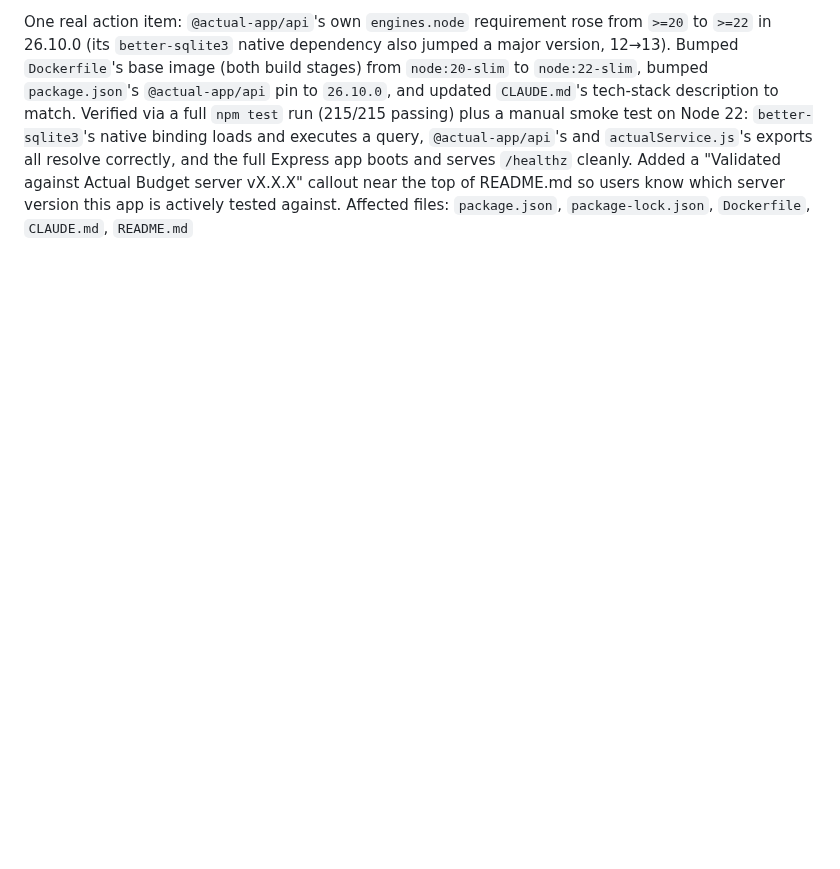
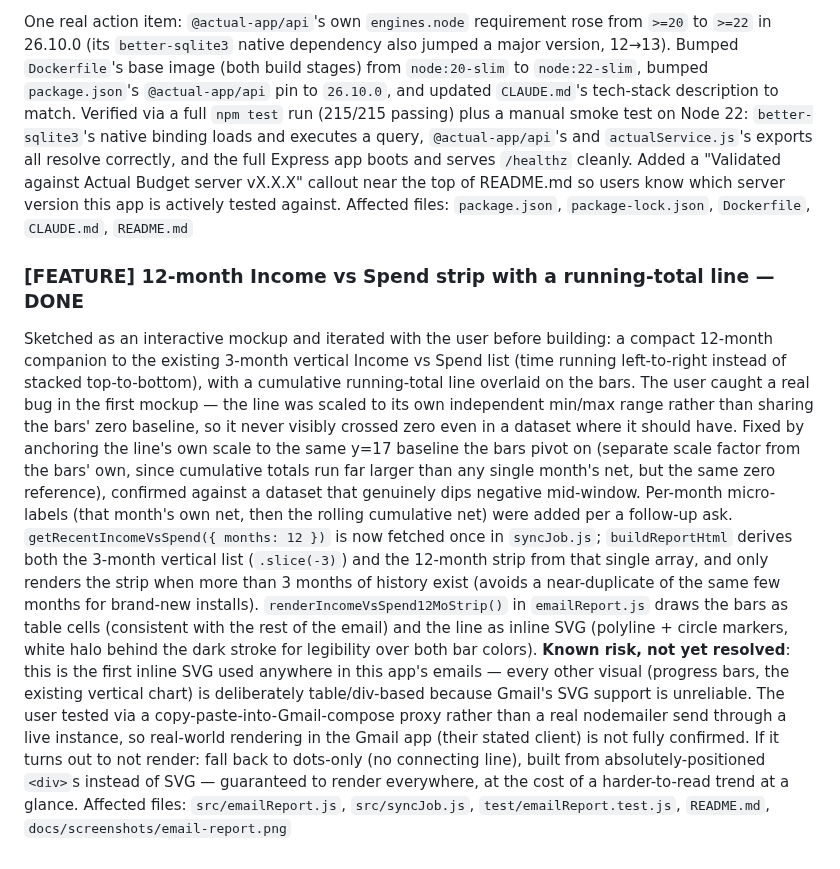
Before and after one commit to adambeltz2/actualbudget-sync, a Markdown page: backlog.md, the part around the change. Drawn GitHub-style; blank space fills up the shorter version.

```diff
--- a/backlog.md
+++ b/backlog.md
@@ -599,3 +599,8 @@ Findings: `@actual-app/api`'s public surface (`methods.ts`) only gained two new
 
 One real action item: `@actual-app/api`'s own `engines.node` requirement rose from `>=20` to `>=22` in 26.10.0 (its `better-sqlite3` native dependency also jumped a major version, 12→13). Bumped `Dockerfile`'s base image (both build stages) from `node:20-slim` to `node:22-slim`, bumped `package.json`'s `@actual-app/api` pin to `26.10.0`, and updated `CLAUDE.md`'s tech-stack description to match. Verified via a full `npm test` run (215/215 passing) plus a manual smoke test on Node 22: `better-sqlite3`'s native binding loads and executes a query, `@actual-app/api`'s and `actualService.js`'s exports all resolve correctly, and the full Express app boots and serves `/healthz` cleanly. Added a "Validated against Actual Budget server vX.X.X" callout near the top of README.md so users know which server version this app is actively tested against.
 Affected files: `package.json`, `package-lock.json`, `Dockerfile`, `CLAUDE.md`, `README.md`
+
+### [FEATURE] 12-month Income vs Spend strip with a running-total line — DONE
+Sketched as an interactive mockup and iterated with the user before building: a compact 12-month companion to the existing 3-month vertical Income vs Spend list (time running left-to-right instead of stacked top-to-bottom), with a cumulative running-total line overlaid on the bars. The user caught a real bug in the first mockup — the line was scaled to its own independent min/max range rather than sharing the bars' zero baseline, so it never visibly crossed zero even in a dataset where it should have. Fixed by anchoring the line's own scale to the same y=17 baseline the bars pivot on (separate scale factor from the bars' own, since cumulative totals run far larger than any single month's net, but the same zero reference), confirmed against a dataset that genuinely dips negative mid-window. Per-month micro-labels (that month's own net, then the rolling cumulative net) were added per a follow-up ask. `getRecentIncomeVsSpend({ months: 12 })` is now fetched once in `syncJob.js`; `buildReportHtml` derives both the 3-month vertical list (`.slice(-3)`) and the 12-month strip from that single array, and only renders the strip when more than 3 months of history exist (avoids a near-duplicate of the same few months for brand-new installs). `renderIncomeVsSpend12MoStrip()` in `emailReport.js` draws the bars as table cells (consistent with the rest of the email) and the line as inline SVG (polyline + circle markers, white halo behind the dark stroke for legibility over both bar colors).
+**Known risk, not yet resolved**: this is the first inline SVG used anywhere in this app's emails — every other visual (progress bars, the existing vertical chart) is deliberately table/div-based because Gmail's SVG support is unreliable. The user tested via a copy-paste-into-Gmail-compose proxy rather than a real nodemailer send through a live instance, so real-world rendering in the Gmail app (their stated client) is not fully confirmed. If it turns out to not render: fall back to dots-only (no connecting line), built from absolutely-positioned `<div>`s instead of SVG — guaranteed to render everywhere, at the cost of a harder-to-read trend at a glance.
+Affected files: `src/emailReport.js`, `src/syncJob.js`, `test/emailReport.test.js`, `README.md`, `docs/screenshots/email-report.png`
```
Also changed, not shown: README.md (+1 -1 lines), docs/screenshots/email-report.png, 3 other files.
